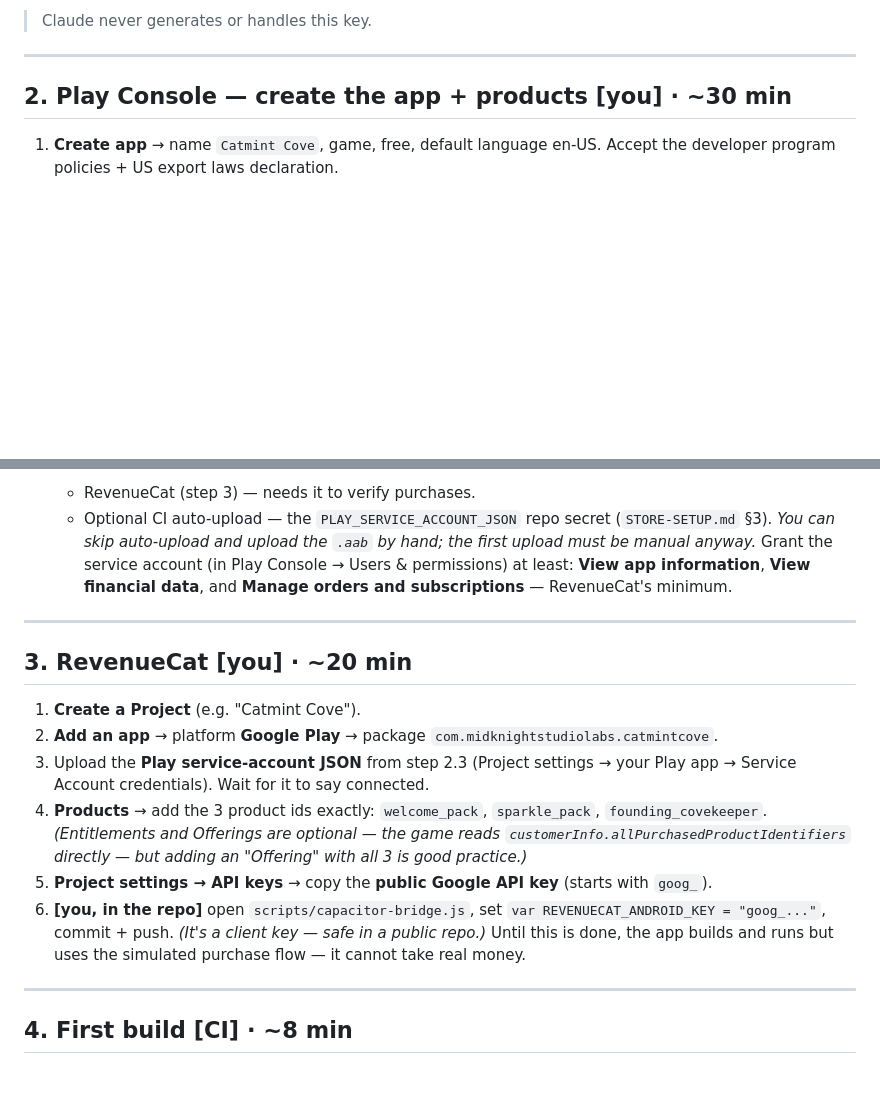
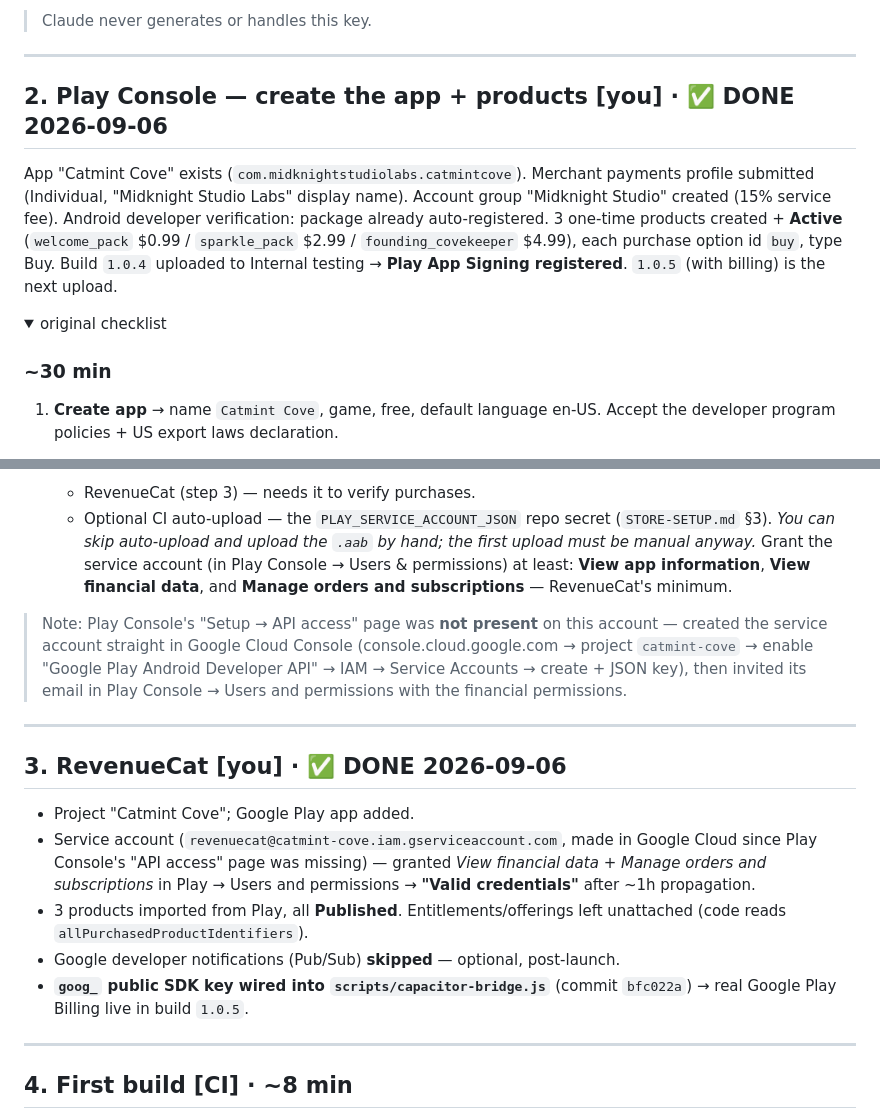
Before and after one commit to midknightstudiolabs/catmint-cove, a Markdown page: LAUNCH-ANDROID.md, 2 parts joined by grey strips. Rendered like a GitHub page; folded sections open; blank space fills up the shorter version.

Commit message:
LAUNCH-ANDROID: mark Play Console + RevenueCat done
Play app + 3 active products + Internal-testing upload (1.0.4, Play App
Signing registered). RevenueCat connected via a Cloud-Console service
account (the "API access" page was absent), goog_ key wired → billing
live in 1.0.5.

Co-Authored-By: Claude Sonnet 5 <noreply@anthropic.com>

```diff
--- a/LAUNCH-ANDROID.md
+++ b/LAUNCH-ANDROID.md
@@ -39,7 +39,20 @@ Made in Android Studio (Build → Generate Signed App Bundle → Create new keys
 
 ---
 
-## 2. Play Console — create the app + products  **[you]** · ~30 min
+## 2. Play Console — create the app + products  **[you]** · ✅ DONE 2026-09-06
+
+App "Catmint Cove" exists (`com.midknightstudiolabs.catmintcove`). Merchant
+payments profile submitted (Individual, "Midknight Studio Labs" display name).
+Account group "Midknight Studio" created (15% service fee). Android developer
+verification: package already auto-registered. 3 one-time products created +
+**Active** (`welcome_pack` $0.99 / `sparkle_pack` $2.99 / `founding_covekeeper`
+$4.99), each purchase option id `buy`, type Buy. Build `1.0.4` uploaded to
+Internal testing → **Play App Signing registered**. `1.0.5` (with billing) is
+the next upload.
+
+<details><summary>original checklist</summary>
+
+### ~30 min
 
 1. **Create app** → name `Catmint Cove`, game, free, default language en-US.
    Accept the developer program policies + US export laws declaration.
@@ -63,26 +76,29 @@ Made in Android Studio (Build → Generate Signed App Bundle → Create new keys
    **View app information**, **View financial data**, and **Manage orders and
    subscriptions** — RevenueCat's minimum.
 
+> Note: Play Console's "Setup → API access" page was **not present** on this
+> account — created the service account straight in Google Cloud Console
+> (console.cloud.google.com → project `catmint-cove` → enable "Google Play
+> Android Developer API" → IAM → Service Accounts → create + JSON key), then
+> invited its email in Play Console → Users and permissions with the financial
+> permissions.
+
+</details>
+
 ---
 
-## 3. RevenueCat  **[you]** · ~20 min
+## 3. RevenueCat  **[you]** · ✅ DONE 2026-09-06
 
-1. **Create a Project** (e.g. "Catmint Cove").
-2. **Add an app** → platform **Google Play** → package
-   `com.midknightstudiolabs.catmintcove`.
-3. Upload the **Play service-account JSON** from step 2.3 (Project settings →
-   your Play app → Service Account credentials). Wait for it to say connected.
-4. **Products** → add the 3 product ids exactly: `welcome_pack`, `sparkle_pack`,
-   `founding_covekeeper`. *(Entitlements and Offerings are optional — the game
-   reads `customerInfo.allPurchasedProductIdentifiers` directly — but adding an
-   "Offering" with all 3 is good practice.)*
-5. **Project settings → API keys** → copy the **public Google API key** (starts
-   with `goog_`).
-6. **[you, in the repo]** open `scripts/capacitor-bridge.js`, set
-   `var REVENUECAT_ANDROID_KEY = "goog_..."`, commit + push. *(It's a client key —
-   safe in a public repo.)*
-   Until this is done, the app builds and runs but uses the simulated purchase
-   flow — it cannot take real money.
+- Project "Catmint Cove"; Google Play app added.
+- Service account (`revenuecat@catmint-cove.iam.gserviceaccount.com`, made in
+  Google Cloud since Play Console's "API access" page was missing) — granted
+  *View financial data* + *Manage orders and subscriptions* in Play → Users and
+  permissions → **"Valid credentials"** after ~1h propagation.
+- 3 products imported from Play, all **Published**. Entitlements/offerings left
+  unattached (code reads `allPurchasedProductIdentifiers`).
+- Google developer notifications (Pub/Sub) **skipped** — optional, post-launch.
+- **`goog_` public SDK key wired into `scripts/capacitor-bridge.js`** (commit
+  `bfc022a`) → real Google Play Billing live in build `1.0.5`.
 
 ---
 
```
